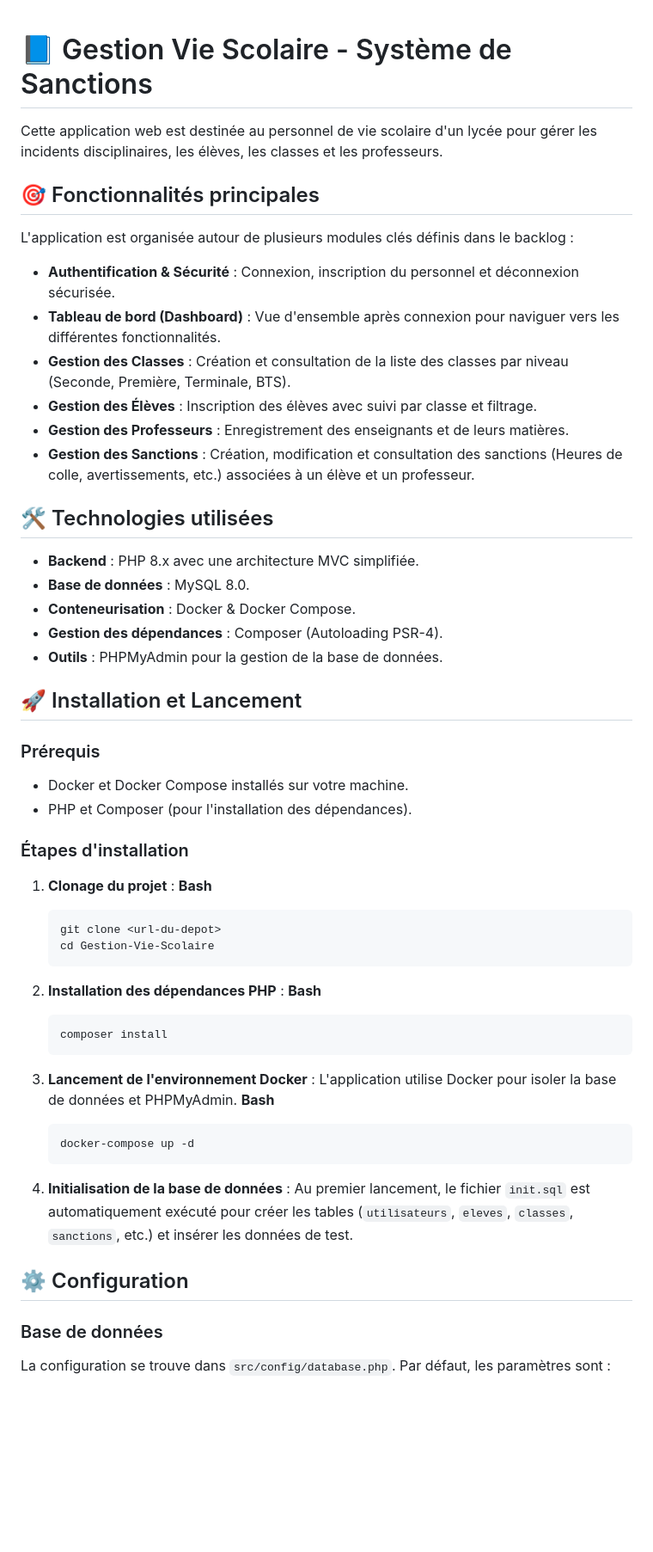
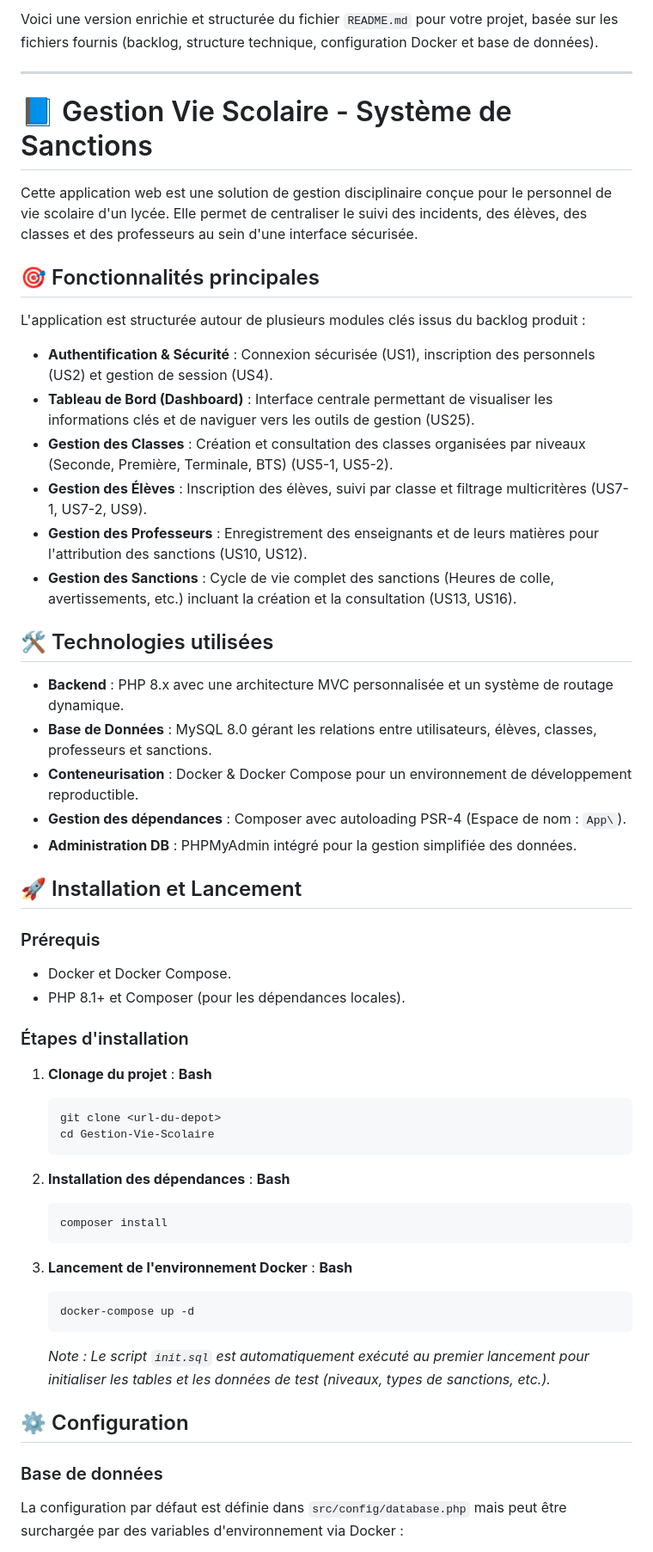
Before and after one commit to GOLBIN-Dorian/Gestion-Vie-Scolaire, a Markdown page: README.md, the part around one of its changes. Shown at 86% size. Drawn GitHub-style; blank space fills up the shorter version.

Commit message:
Revise and enhance README.md content
Enrichit et restructure le contenu du README.md pour clarifier les fonctionnalités, la configuration et la structure du projet.

````diff
--- a/README.md
+++ b/README.md
@@ -1,32 +1,36 @@
+Voici une version enrichie et structurée du fichier `README.md` pour votre projet, basée sur les fichiers fournis (backlog, structure technique, configuration Docker et base de données).
+
+---
+
 # 📘 Gestion Vie Scolaire - Système de Sanctions
 
-Cette application web est destinée au personnel de vie scolaire d'un lycée pour gérer les incidents disciplinaires, les élèves, les classes et les professeurs.
+Cette application web est une solution de gestion disciplinaire conçue pour le personnel de vie scolaire d'un lycée. Elle permet de centraliser le suivi des incidents, des élèves, des classes et des professeurs au sein d'une interface sécurisée.
 
 ## 🎯 Fonctionnalités principales
 
-L'application est organisée autour de plusieurs modules clés définis dans le backlog :
+L'application est structurée autour de plusieurs modules clés issus du backlog produit :
 
-* **Authentification & Sécurité** : Connexion, inscription du personnel et déconnexion sécurisée.
-* **Tableau de bord (Dashboard)** : Vue d'ensemble après connexion pour naviguer vers les différentes fonctionnalités.
-* **Gestion des Classes** : Création et consultation de la liste des classes par niveau (Seconde, Première, Terminale, BTS).
-* **Gestion des Élèves** : Inscription des élèves avec suivi par classe et filtrage.
-* **Gestion des Professeurs** : Enregistrement des enseignants et de leurs matières.
-* **Gestion des Sanctions** : Création, modification et consultation des sanctions (Heures de colle, avertissements, etc.) associées à un élève et un professeur.
+* **Authentification & Sécurité** : Connexion sécurisée (US1), inscription des personnels (US2) et gestion de session (US4).
+* **Tableau de Bord (Dashboard)** : Interface centrale permettant de visualiser les informations clés et de naviguer vers les outils de gestion (US25).
+* **Gestion des Classes** : Création et consultation des classes organisées par niveaux (Seconde, Première, Terminale, BTS) (US5-1, US5-2).
+* **Gestion des Élèves** : Inscription des élèves, suivi par classe et filtrage multicritères (US7-1, US7-2, US9).
+* **Gestion des Professeurs** : Enregistrement des enseignants et de leurs matières pour l'attribution des sanctions (US10, US12).
+* **Gestion des Sanctions** : Cycle de vie complet des sanctions (Heures de colle, avertissements, etc.) incluant la création et la consultation (US13, US16).
 
 ## 🛠 Technologies utilisées
 
-* **Backend** : PHP 8.x avec une architecture MVC simplifiée.
-* **Base de données** : MySQL 8.0.
-* **Conteneurisation** : Docker & Docker Compose.
-* **Gestion des dépendances** : Composer (Autoloading PSR-4).
-* **Outils** : PHPMyAdmin pour la gestion de la base de données.
+* **Backend** : PHP 8.x avec une architecture MVC personnalisée et un système de routage dynamique.
+* **Base de Données** : MySQL 8.0 gérant les relations entre utilisateurs, élèves, classes, professeurs et sanctions.
+* **Conteneurisation** : Docker & Docker Compose pour un environnement de développement reproductible.
+* **Gestion des dépendances** : Composer avec autoloading PSR-4 (Espace de nom : `App\`).
+* **Administration DB** : PHPMyAdmin intégré pour la gestion simplifiée des données.
 
 ## 🚀 Installation et Lancement
 
 ### Prérequis
 
-* Docker et Docker Compose installés sur votre machine.
-* PHP et Composer (pour l'installation des dépendances).
+* Docker et Docker Compose.
+* PHP 8.1+ et Composer (pour les dépendances locales).
 
 ### Étapes d'installation
 
@@ -37,25 +41,24 @@ L'application est organisée autour de plusieurs modules clés définis dans le
    git clone <url-du-depot>
    cd Gestion-Vie-Scolaire
    ```
-2. **Installation des dépendances PHP** :
+2. **Installation des dépendances** :
    **Bash**
 
    ```
    composer install
    ```
 3. **Lancement de l'environnement Docker** :
-   L'application utilise Docker pour isoler la base de données et PHPMyAdmin.
    **Bash**
 
    ```
    docker-compose up -d
    ```
-4. **Initialisation de la base de données** :
-   Au premier lancement, le fichier `init.sql` est automatiquement exécuté pour créer les tables (`utilisateurs`, `eleves`, `classes`, `sanctions`, etc.) et insérer les données de test.
+
+   *Note : Le script `init.sql` est automatiquement exécuté au premier lancement pour initialiser les tables et les données de test (niveaux, types de sanctions, etc.).*
 
 ## ⚙️ Configuration
 
 ### Base de données
 
-La configuration se trouve dans `src/config/database.php`. Par défaut, les paramètres sont :
+La configuration par défaut est définie dans `src/config/database.php` mais peut être surchargée par des variables d'environnement via Docker :
 
````
Also changed, not shown: other parts of README.md (+16 -17 lines).
